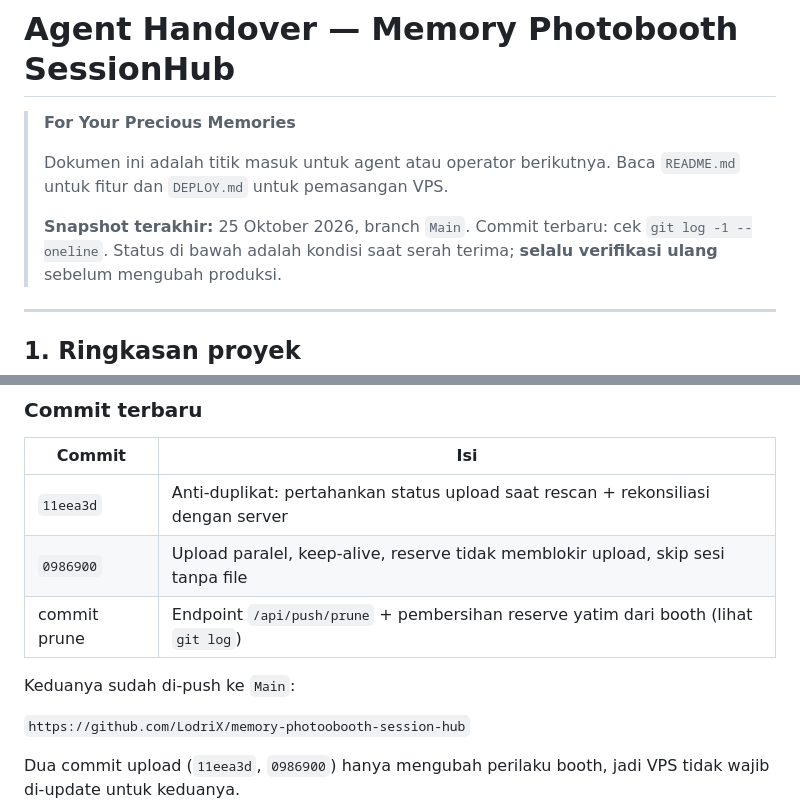
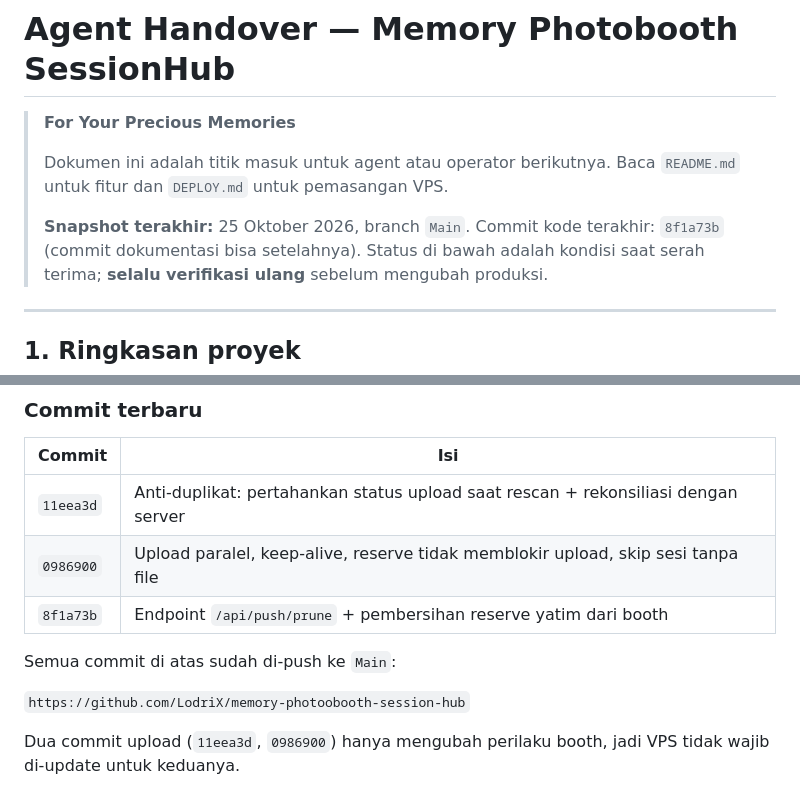
Before and after one commit to LodriX/memory-photoobooth-session-hub, a Markdown page: agent.md, 2 parts joined by grey strips. Rendered like a GitHub page.

Commit message:
docs: perbarui handover prune dan commit kode

```diff
--- a/agent.md
+++ b/agent.md
@@ -6,7 +6,7 @@
 > Baca `README.md` untuk fitur dan `DEPLOY.md` untuk pemasangan VPS.
 >
 > **Snapshot terakhir:** 25 Oktober 2026, branch `Main`.
-> Commit terbaru: cek `git log -1 --oneline`.
+> Commit kode terakhir: `8f1a73b` (commit dokumentasi bisa setelahnya).
 > Status di bawah adalah kondisi saat serah terima; **selalu verifikasi ulang**
 > sebelum mengubah produksi.
 
@@ -74,9 +74,9 @@ Alur utama:
 |---|---|
 | `11eea3d` | Anti-duplikat: pertahankan status upload saat rescan + rekonsiliasi dengan server |
 | `0986900` | Upload paralel, keep-alive, reserve tidak memblokir upload, skip sesi tanpa file |
-| commit prune | Endpoint `/api/push/prune` + pembersihan reserve yatim dari booth (lihat `git log`) |
+| `8f1a73b` | Endpoint `/api/push/prune` + pembersihan reserve yatim dari booth |
 
-Keduanya sudah di-push ke `Main`:
+Semua commit di atas sudah di-push ke `Main`:
 
 `https://github.com/LodriX/memory-photoobooth-session-hub`
 
```
